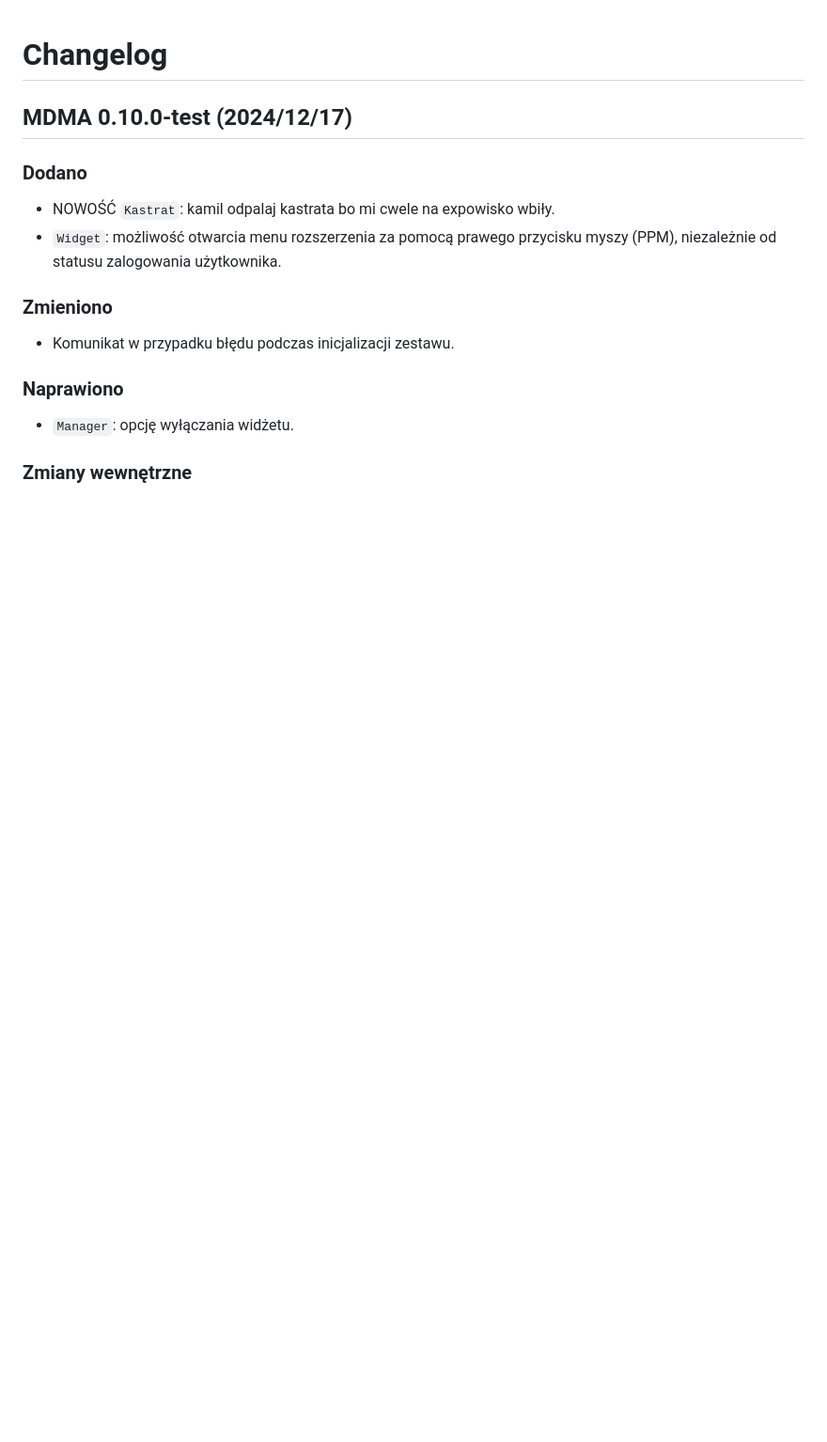
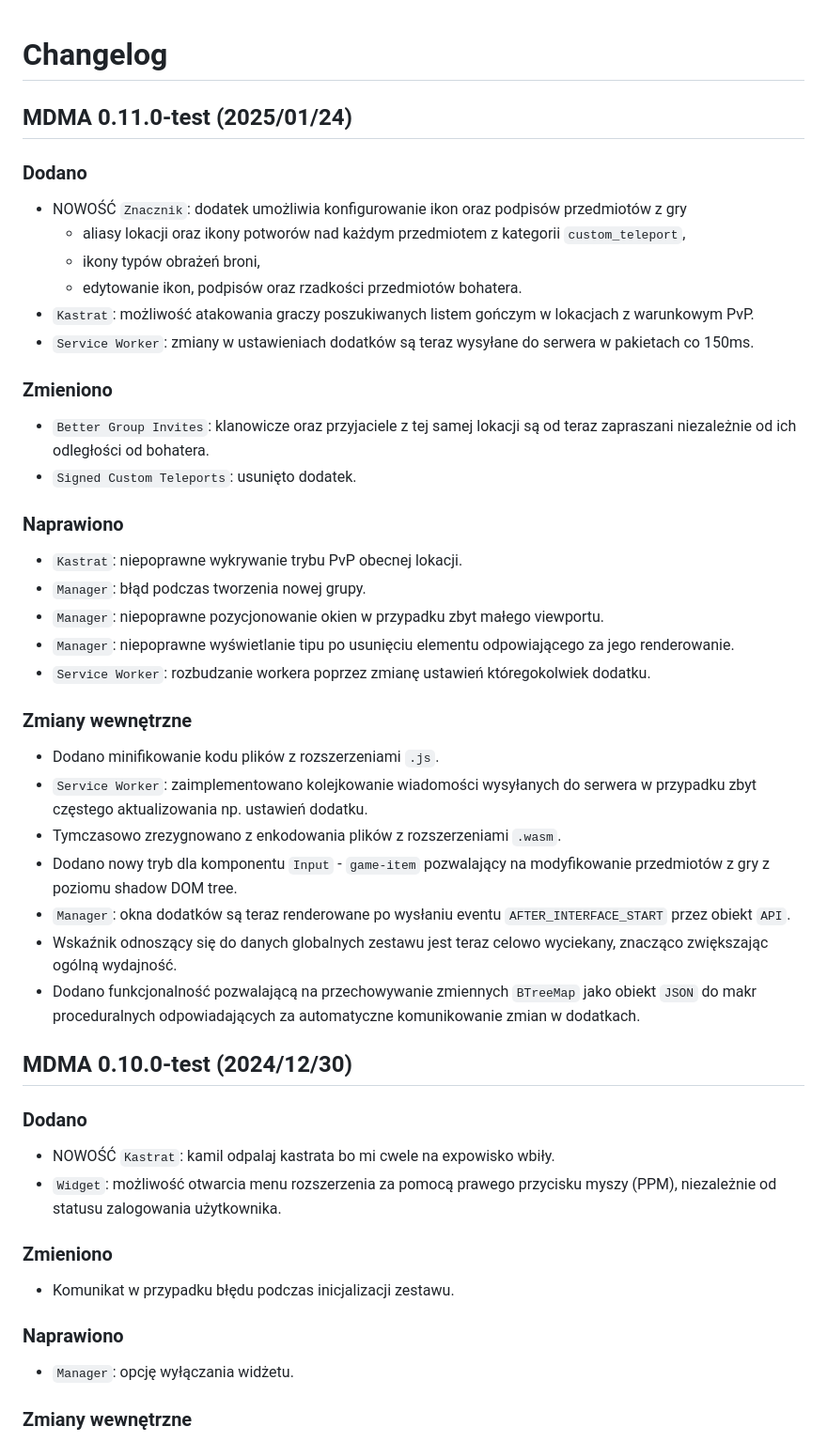
Before and after one commit to LibitGit/mdma, a Markdown page: CHANGELOG_PL.md, the part around the change. Shown at 94% size. Drawn GitHub-style; blank space fills up the shorter version.

Commit message:
Update changelog to version 0.11.0-test

```diff
--- a/CHANGELOG_PL.md
+++ b/CHANGELOG_PL.md
@@ -1,6 +1,36 @@
 # Changelog
 
-## MDMA 0.10.0-test (2024/12/17)
+## MDMA 0.11.0-test (2025/01/24)
+
+### Dodano
+- NOWOŚĆ `Znacznik`: dodatek umożliwia konfigurowanie ikon oraz podpisów przedmiotów z gry
+    - aliasy lokacji oraz ikony potworów nad każdym przedmiotem z kategorii `custom_teleport`,
+    - ikony typów obrażeń broni,
+    - edytowanie ikon, podpisów oraz rzadkości przedmiotów bohatera.
+- `Kastrat`: możliwość atakowania graczy poszukiwanych listem gończym w lokacjach z warunkowym PvP.
+- `Service Worker`: zmiany w ustawieniach dodatków są teraz wysyłane do serwera w pakietach co 150ms.
+
+### Zmieniono
+- `Better Group Invites`: klanowicze oraz przyjaciele z tej samej lokacji są od teraz zapraszani niezależnie od ich odległości od bohatera.
+- `Signed Custom Teleports`: usunięto dodatek.
+
+### Naprawiono
+- `Kastrat`: niepoprawne wykrywanie trybu PvP obecnej lokacji.
+- `Manager`: błąd podczas tworzenia nowej grupy.
+- `Manager`: niepoprawne pozycjonowanie okien w przypadku zbyt małego viewportu.
+- `Manager`: niepoprawne wyświetlanie tipu po usunięciu elementu odpowiającego za jego renderowanie.
+- `Service Worker`: rozbudzanie workera poprzez zmianę ustawień któregokolwiek dodatku.
+
+### Zmiany wewnętrzne
+- Dodano minifikowanie kodu plików z rozszerzeniami `.js`.
+- `Service Worker`: zaimplementowano kolejkowanie wiadomości wysyłanych do serwera w przypadku zbyt częstego aktualizowania np. ustawień dodatku.
+- Tymczasowo zrezygnowano z enkodowania plików z rozszerzeniami `.wasm`.
+- Dodano nowy tryb dla komponentu `Input` - `game-item` pozwalający na modyfikowanie przedmiotów z gry z poziomu shadow DOM tree.
+- `Manager`: okna dodatków są teraz renderowane po wysłaniu eventu `AFTER_INTERFACE_START` przez obiekt `API`.
+- Wskaźnik odnoszący się do danych globalnych zestawu jest teraz celowo wyciekany, znacząco zwiększając ogólną wydajność.
+- Dodano funkcjonalność pozwalającą na przechowywanie zmiennych `BTreeMap` jako obiekt `JSON` do makr proceduralnych odpowiadających za automatyczne komunikowanie zmian w dodatkach.
+
+## MDMA 0.10.0-test (2024/12/30)
 
 ### Dodano
 - NOWOŚĆ `Kastrat`: kamil odpalaj kastrata bo mi cwele na expowisko wbiły.
```
